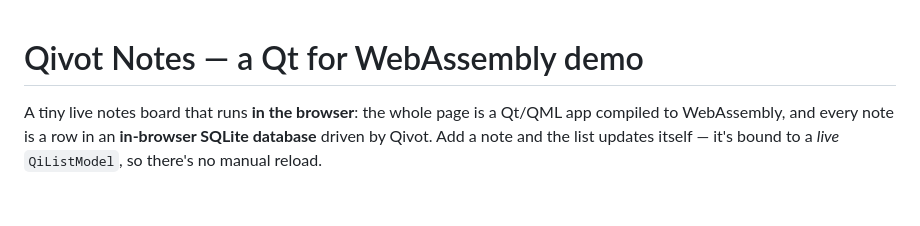
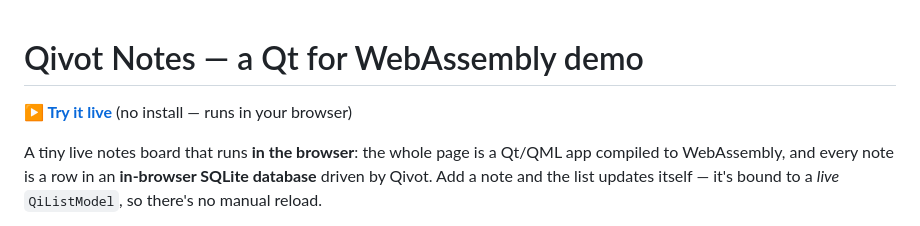
Before and after one commit to austinkottke/Qivot, a Markdown page: examples/qivot-wasm-demo/README.md, the part around the change. GitHub-like rendering; blank space fills up the shorter version.

```diff
--- a/examples/qivot-wasm-demo/README.md
+++ b/examples/qivot-wasm-demo/README.md
@@ -1,4 +1,6 @@
 # Qivot Notes — a Qt for WebAssembly demo
+
+**▶ [Try it live](https://austinkottke.github.io/Qivot/)** (no install — runs in your browser)
 
 A tiny live notes board that runs **in the browser**: the whole page is a Qt/QML
 app compiled to WebAssembly, and every note is a row in an **in-browser SQLite
```
Also changed, not shown: README.md (+5 -0 lines).
